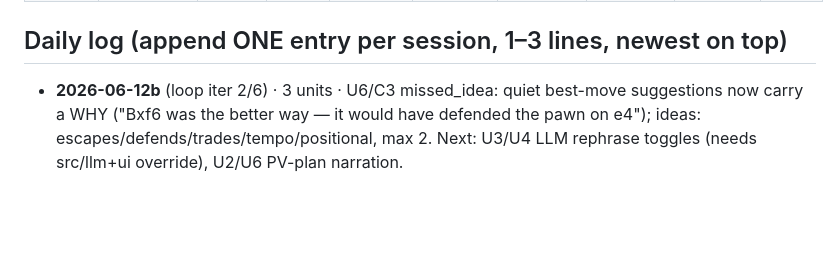
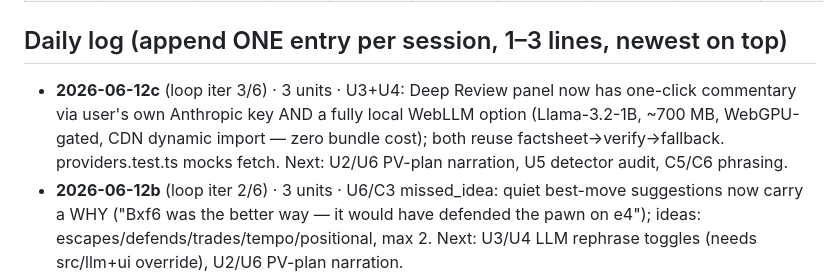
Before and after one commit to MalikAhed/stockthink, a Markdown page: improve/TRACKER.md, the part around the change. Rendered like a GitHub page; blank space fills up the shorter version.

Commit message:
improve(bookkeeping): iter 3 log — U3/U4 shipped
Co-Authored-By: Claude Opus 4.8 <noreply@anthropic.com>

```diff
--- a/improve/TRACKER.md
+++ b/improve/TRACKER.md
@@ -42,6 +42,11 @@ trappedPiece→traps_piece · mateIn1→delivers_mate/mate_threat · sacrifice
 
 ## Daily log (append ONE entry per session, 1–3 lines, newest on top)
 
+- **2026-06-12c** (loop iter 3/6) · 3 units · U3+U4: Deep Review panel now has
+  one-click commentary via user's own Anthropic key AND a fully local WebLLM
+  option (Llama-3.2-1B, ~700 MB, WebGPU-gated, CDN dynamic import — zero bundle
+  cost); both reuse factsheet→verify→fallback. providers.test.ts mocks fetch.
+  Next: U2/U6 PV-plan narration, U5 detector audit, C5/C6 phrasing.
 - **2026-06-12b** (loop iter 2/6) · 3 units · U6/C3 missed_idea: quiet best-move
   suggestions now carry a WHY ("Bxf6 was the better way — it would have defended
   the pawn on e4"); ideas: escapes/defends/trades/tempo/positional, max 2.
```
Also changed, not shown: improve/TODO.md (+2 -8 lines).
